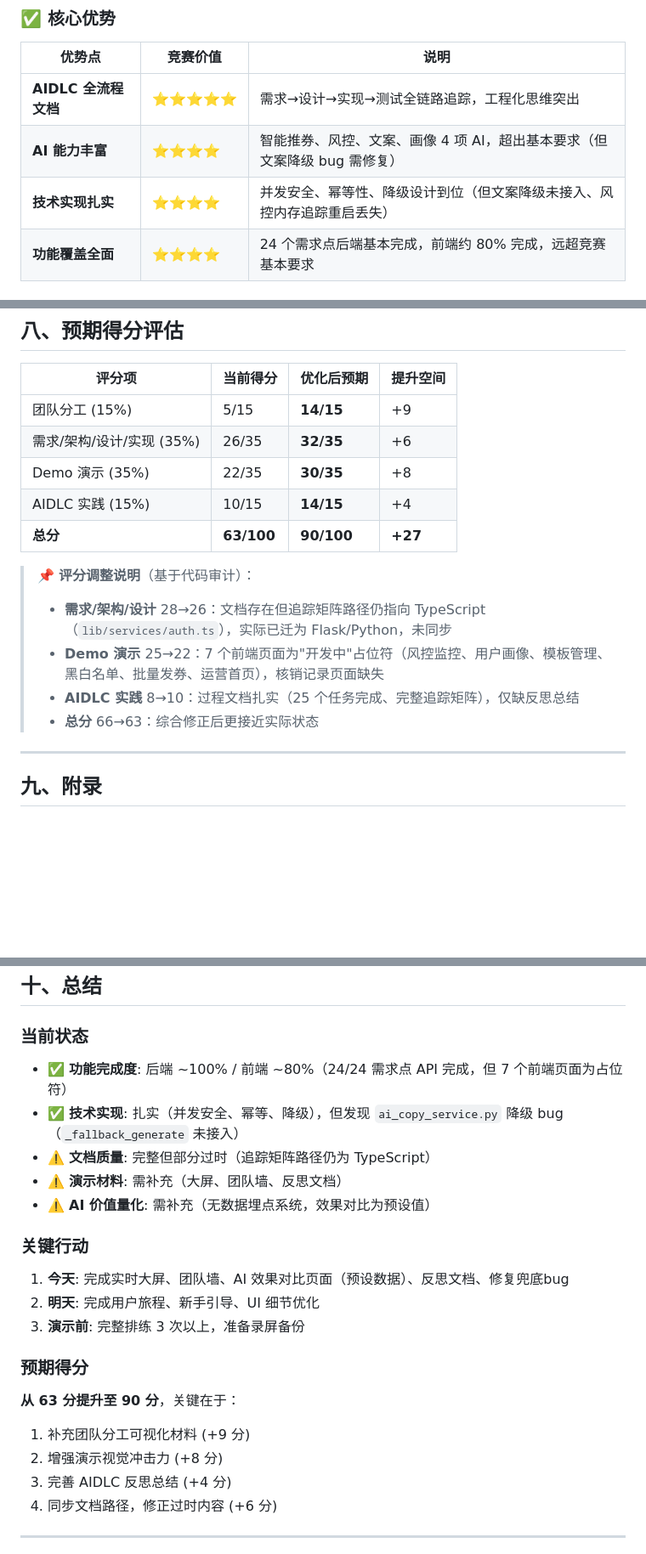
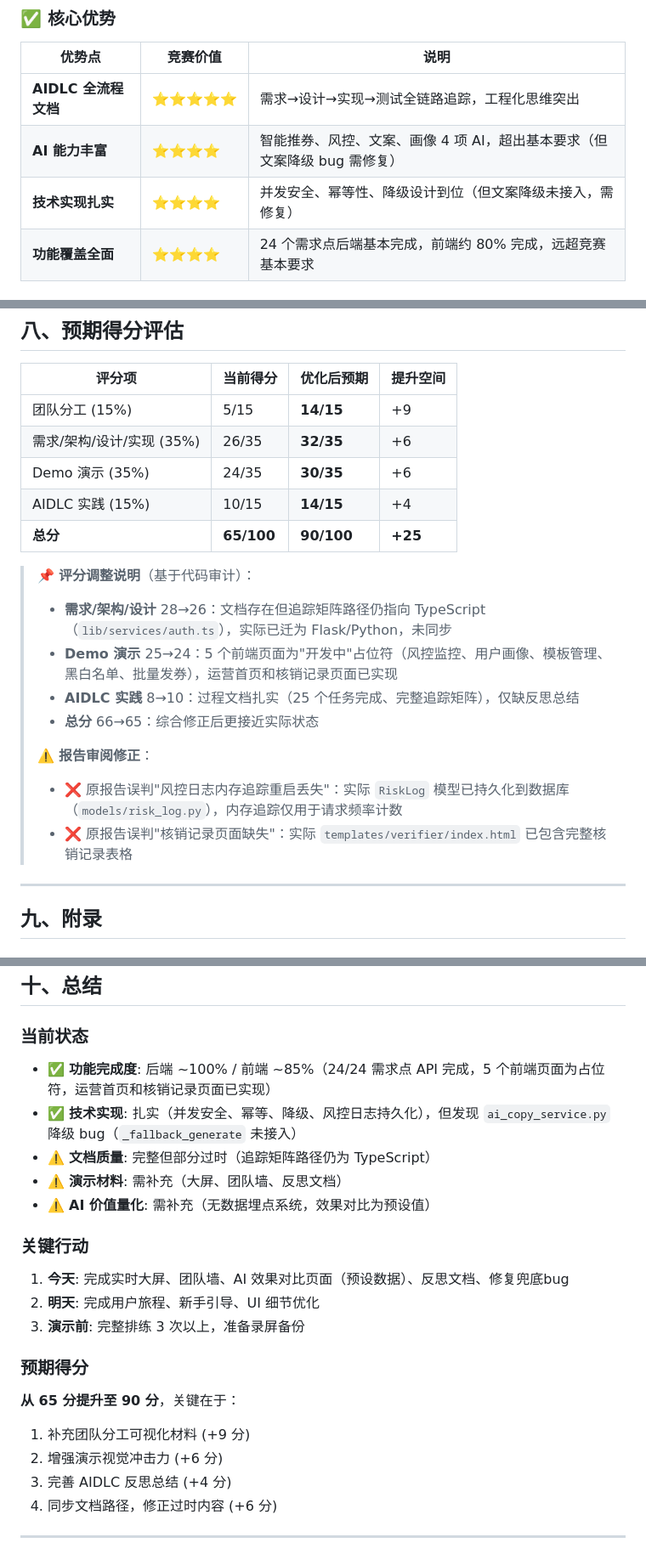
Before and after one commit to Edward33953590/AWS0730, a Markdown page: goal/review_v2.md, 3 parts joined by grey strips. Shown at 85% size. GitHub-like rendering; blank space fills up the shorter version.

```diff
--- a/goal/review_v2.md
+++ b/goal/review_v2.md
@@ -39,7 +39,7 @@
 |--------|----------|------|
 | **AIDLC 全流程文档** | ⭐⭐⭐⭐⭐ | 需求→设计→实现→测试全链路追踪，工程化思维突出 |
 | **AI 能力丰富** | ⭐⭐⭐⭐ | 智能推券、风控、文案、画像 4 项 AI，超出基本要求（但文案降级 bug 需修复） |
-| **技术实现扎实** | ⭐⭐⭐⭐ | 并发安全、幂等性、降级设计到位（但文案降级未接入、风控内存追踪重启丢失） |
+| **技术实现扎实** | ⭐⭐⭐⭐ | 并发安全、幂等性、降级设计到位（但文案降级未接入，需修复） |
 | **功能覆盖全面** | ⭐⭐⭐⭐ | 24 个需求点后端基本完成，前端约 80% 完成，远超竞赛基本要求 |
 
 ### ⚠️ 明显短板
@@ -422,15 +422,19 @@ def generate_mock_data():
 |--------|----------|------------|----------|
 | 团队分工 (15%) | 5/15 | **14/15** | +9 |
 | 需求/架构/设计/实现 (35%) | 26/35 | **32/35** | +6 |
-| Demo 演示 (35%) | 22/35 | **30/35** | +8 |
+| Demo 演示 (35%) | 24/35 | **30/35** | +6 |
 | AIDLC 实践 (15%) | 10/15 | **14/15** | +4 |
-| **总分** | **63/100** | **90/100** | **+27** |
+| **总分** | **65/100** | **90/100** | **+25** |
 
 > 📌 **评分调整说明**（基于代码审计）：
 > - **需求/架构/设计** 28→26：文档存在但追踪矩阵路径仍指向 TypeScript（`lib/services/auth.ts`），实际已迁为 Flask/Python，未同步
-> - **Demo 演示** 25→22：7 个前端页面为"开发中"占位符（风控监控、用户画像、模板管理、黑白名单、批量发券、运营首页），核销记录页面缺失
+> - **Demo 演示** 25→24：5 个前端页面为"开发中"占位符（风控监控、用户画像、模板管理、黑白名单、批量发券），运营首页和核销记录页面已实现
 > - **AIDLC 实践** 8→10：过程文档扎实（25 个任务完成、完整追踪矩阵），仅缺反思总结
-> - **总分** 66→63：综合修正后更接近实际状态
+> - **总分** 66→65：综合修正后更接近实际状态
+>
+> ⚠️ **报告审阅修正**：
+> - ❌ 原报告误判"风控日志内存追踪重启丢失"：实际 `RiskLog` 模型已持久化到数据库（`models/risk_log.py`），内存追踪仅用于请求频率计数
+> - ❌ 原报告误判"核销记录页面缺失"：实际 `templates/verifier/index.html` 已包含完整核销记录表格
 
 ---
 
@@ -520,8 +524,8 @@ def generate_mock_data():
 ## 十、总结
 
 ### 当前状态
-- ✅ **功能完成度**: 后端 ~100% / 前端 ~80%（24/24 需求点 API 完成，但 7 个前端页面为占位符）
-- ✅ **技术实现**: 扎实（并发安全、幂等、降级），但发现 `ai_copy_service.py` 降级 bug（`_fallback_generate` 未接入）
+- ✅ **功能完成度**: 后端 ~100% / 前端 ~85%（24/24 需求点 API 完成，5 个前端页面为占位符，运营首页和核销记录页面已实现）
+- ✅ **技术实现**: 扎实（并发安全、幂等、降级、风控日志持久化），但发现 `ai_copy_service.py` 降级 bug（`_fallback_generate` 未接入）
 - ⚠️ **文档质量**: 完整但部分过时（追踪矩阵路径仍为 TypeScript）
 - ⚠️ **演示材料**: 需补充（大屏、团队墙、反思文档）
 - ⚠️ **AI 价值量化**: 需补充（无数据埋点系统，效果对比为预设值）
@@ -532,9 +536,9 @@ def generate_mock_data():
 3. **演示前**: 完整排练 3 次以上，准备录屏备份
 
 ### 预期得分
-**从 63 分提升至 90 分**，关键在于：
+**从 65 分提升至 90 分**，关键在于：
 1. 补充团队分工可视化材料 (+9 分)
-2. 增强演示视觉冲击力 (+8 分)
+2. 增强演示视觉冲击力 (+6 分)
 3. 完善 AIDLC 反思总结 (+4 分)
 4. 同步文档路径，修正过时内容 (+6 分)
 
```
Also changed, not shown: other parts of goal/review_v2.md (+2 -2 lines), goal/aidlc_reflection.md (added, +330 -0 lines), goal/plan_v2.md (+6 -6 lines).
